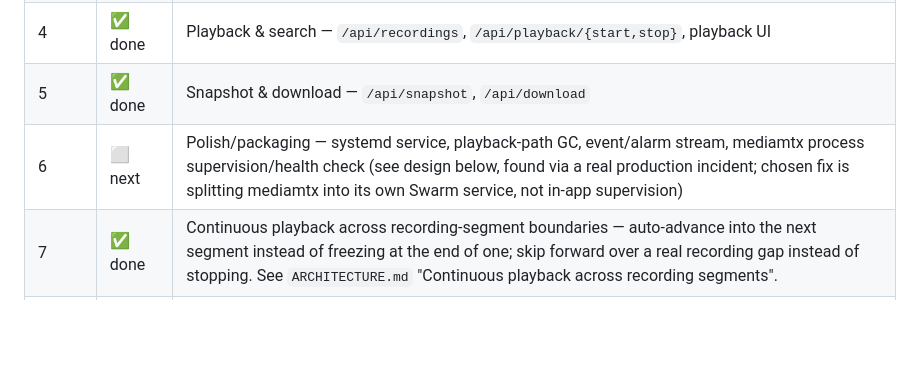
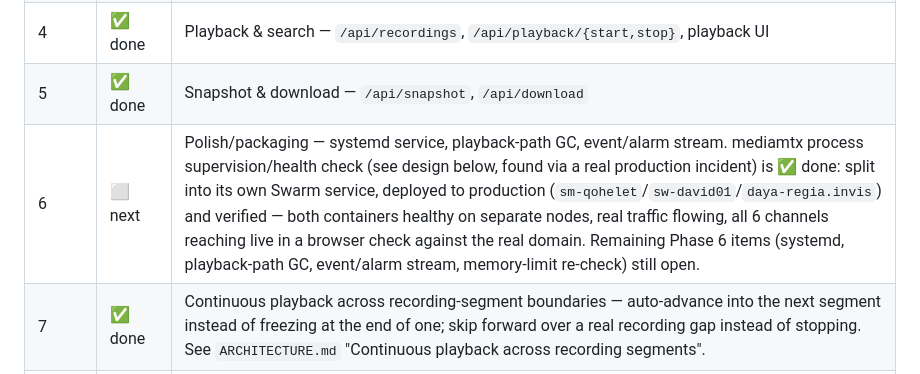
Before and after one commit to alfiyansys/dvr-window, a Markdown page: PLAN.md, the part around the change. GitHub-like rendering; blank space fills up the shorter version.

Commit message:
Mark mediamtx container split done, deployed, and verified in PLAN.md
The split itself (docker-compose.swarm.yml, mediamtx/base.yml,
mediamtx/entrypoint.sh, app/mediabridge.py network mode) is live in
production now, not just implemented - deployed to the real Swarm
cluster and confirmed: both services converged healthy on separate
nodes (dvr-window on daya-regia.invis, mediamtx on sw-david01), real
LAN traffic already flowing through mediamtx's HLS output, and a
browser check against the real domain showed all 6 channels reaching
live. Phase 6 as a whole stays "next" - systemd packaging,
playback-path GC, event/alarm stream, and the memory-limit re-check
are still open.

Co-Authored-By: Claude Sonnet 5 <noreply@anthropic.com>
Claude-Session: https://claude.ai/code/session_013rokAUkmbS9fKg3xHpMMGE

```diff
--- a/PLAN.md
+++ b/PLAN.md
@@ -22,7 +22,7 @@ Rationale in `ARCHITECTURE.md`.
 | 3 | ✅ done | PTZ — channels 9/10 (IP-proxy cameras) got PTZ hardware; `/api/ptz/{channelId}/{continuous,stop}` + live-view D-pad. Analog channels 1-4 still have no PTZ hardware. |
 | 4 | ✅ done | Playback & search — `/api/recordings`, `/api/playback/{start,stop}`, playback UI |
 | 5 | ✅ done | Snapshot & download — `/api/snapshot`, `/api/download` |
-| 6 | ⬜ next | Polish/packaging — systemd service, playback-path GC, event/alarm stream, mediamtx process supervision/health check (see design below, found via a real production incident; chosen fix is splitting mediamtx into its own Swarm service, not in-app supervision) |
+| 6 | ⬜ next | Polish/packaging — systemd service, playback-path GC, event/alarm stream. mediamtx process supervision/health check (see design below, found via a real production incident) is ✅ done: split into its own Swarm service, deployed to production (`sm-qohelet`/`sw-david01`/`daya-regia.invis`) and verified — both containers healthy on separate nodes, real traffic flowing, all 6 channels reaching live in a browser check against the real domain. Remaining Phase 6 items (systemd, playback-path GC, event/alarm stream, memory-limit re-check) still open. |
 | 7 | ✅ done | Continuous playback across recording-segment boundaries — auto-advance into the next segment instead of freezing at the end of one; skip forward over a real recording gap instead of stopping. See `ARCHITECTURE.md` "Continuous playback across recording segments". |
 | 8 | ✅ done | Day timeline scrubber for playback — horizontal bar showing the loaded day's recorded segments/gaps, click-to-seek, reusing the existing playback-start/gap-clamp mechanism. See `ARCHITECTURE.md` "Day timeline scrubber". |
 | 9 | ✅ done | Single shared-key auth for the local UI + API + mediamtx's own HLS/WebRTC listeners (video bypasses FastAPI entirely, so protecting only the API wouldn't secure the live view). Design below, implementation details in `ARCHITECTURE.md` "Auth". |
```
